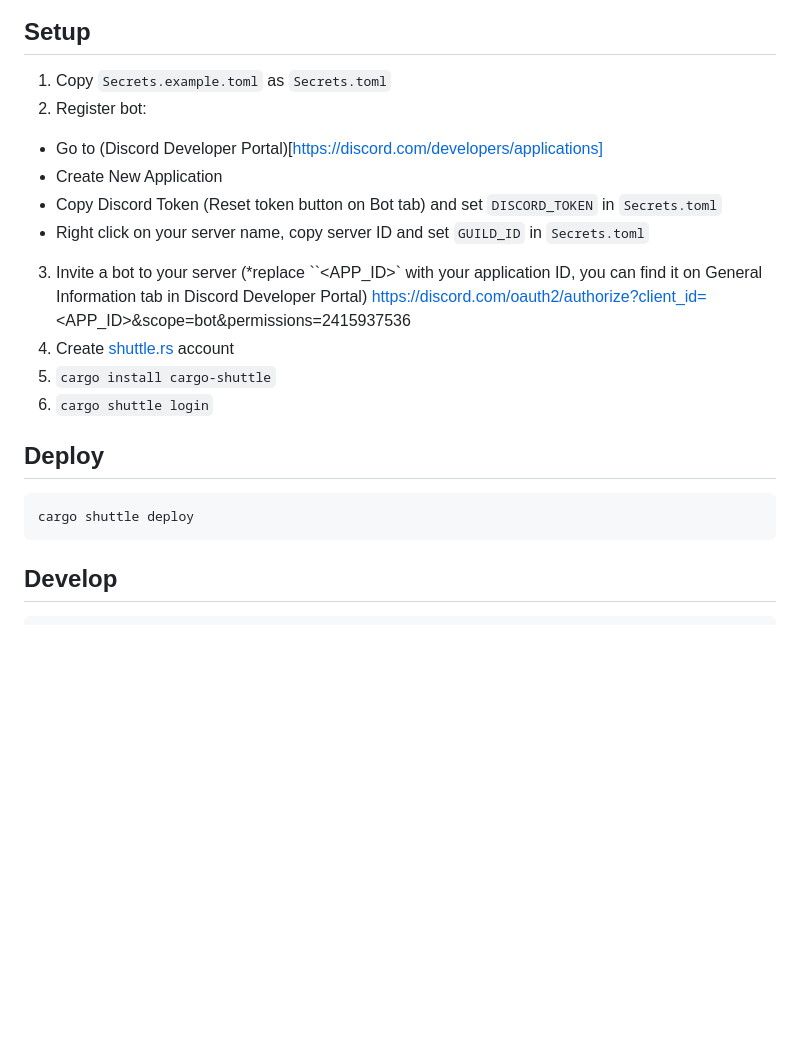
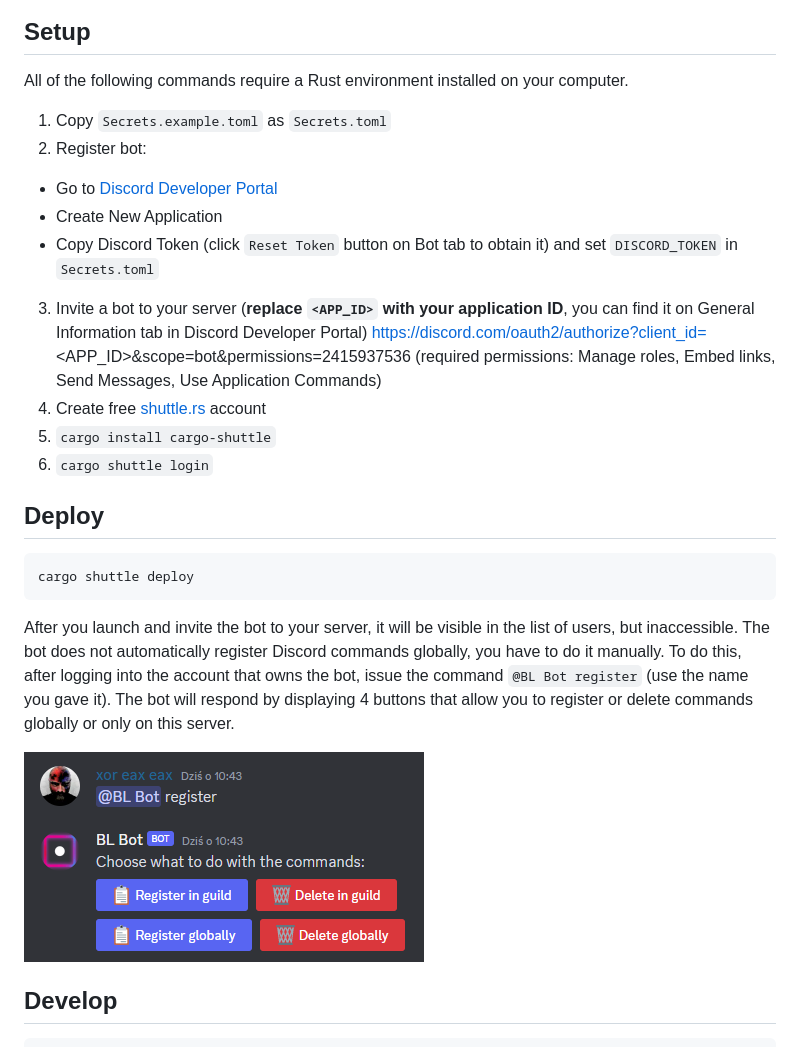
Before and after one commit to motzel/bl-bot, a Markdown page: README.md, the part around the change printed below. Rendered like a GitHub page; pictures changed too: assets/register.png (added); blank space fills up the shorter version.

Commit message:
docs: readme update

````diff
--- a/README.md
+++ b/README.md
@@ -5,14 +16,16 @@
 ## Setup
+
+All of the following commands require a Rust environment installed on your computer.
 
 1. Copy ``Secrets.example.toml`` as ``Secrets.toml``
 2. Register bot:
-- Go to (Discord Developer Portal)[https://discord.com/developers/applications]
+- Go to [Discord Developer Portal](https://discord.com/developers/applications)
 - Create New Application
-- Copy Discord Token (Reset token button on Bot tab) and set ``DISCORD_TOKEN`` in ``Secrets.toml``
-- Right click on your server name, copy server ID and set ``GUILD_ID`` in ``Secrets.toml``
-3. Invite a bot to your server (*replace ``<APP_ID>` with your application ID, you can find it on General Information tab in Discord Developer Portal)
+- Copy Discord Token (click ``Reset Token`` button on Bot tab to obtain it) and set ``DISCORD_TOKEN`` in ``Secrets.toml``
+3. Invite a bot to your server (**replace ``<APP_ID>`` with your application ID**, you can find it on General Information tab in Discord Developer Portal)
 https://discord.com/oauth2/authorize?client_id=<APP_ID>&scope=bot&permissions=2415937536
-4. Create [shuttle.rs](https://www.shuttle.rs/) account
+   (required permissions: Manage roles, Embed links, Send Messages, Use Application Commands)
+4. Create free [shuttle.rs](https://www.shuttle.rs/) account
 5. ``cargo install cargo-shuttle``
 6. ``cargo shuttle login``
 
@@ -22,6 +35,10 @@ https://discord.com/oauth2/authorize?client_id=<APP_ID>&scope=bot&permissions=24
 cargo shuttle deploy
 ```
 
+After you launch and invite the bot to your server, it will be visible in the list of users, but inaccessible. The bot does not automatically register Discord commands globally, you have to do it manually. To do this, after logging into the account that owns the bot, issue the command ``@BL Bot register`` (use the name you gave it). The bot will respond by displaying 4 buttons that allow you to register or delete commands globally or only on this server.
+
+![](assets/register.png)
+
 ## Develop
 ```bash
 cargo shuttle run
````
Also changed, not shown: other parts of README.md (+11 -0 lines), assets/bl-log.gif (added), assets/bl-profile.gif (added), assets/bl-replay.gif (added), assets/bl-show.gif (added), 2 other files.
